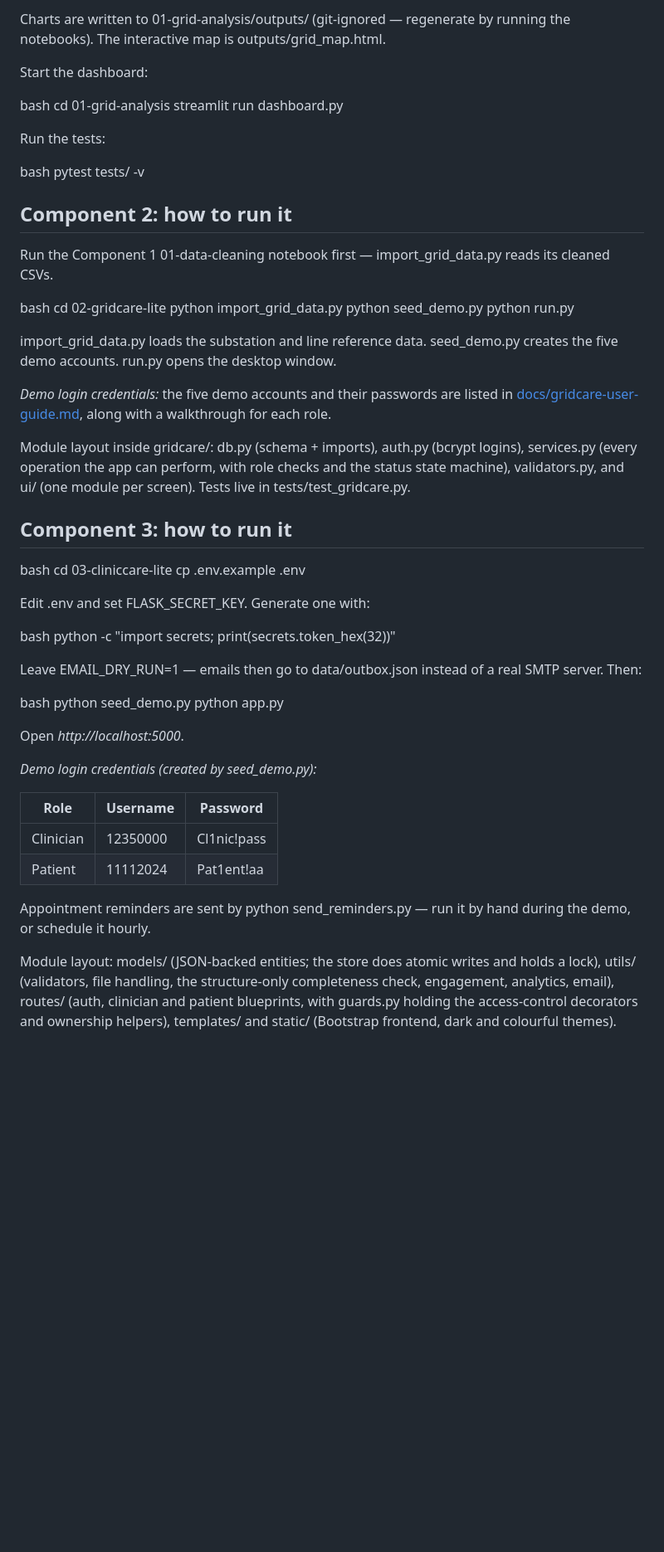
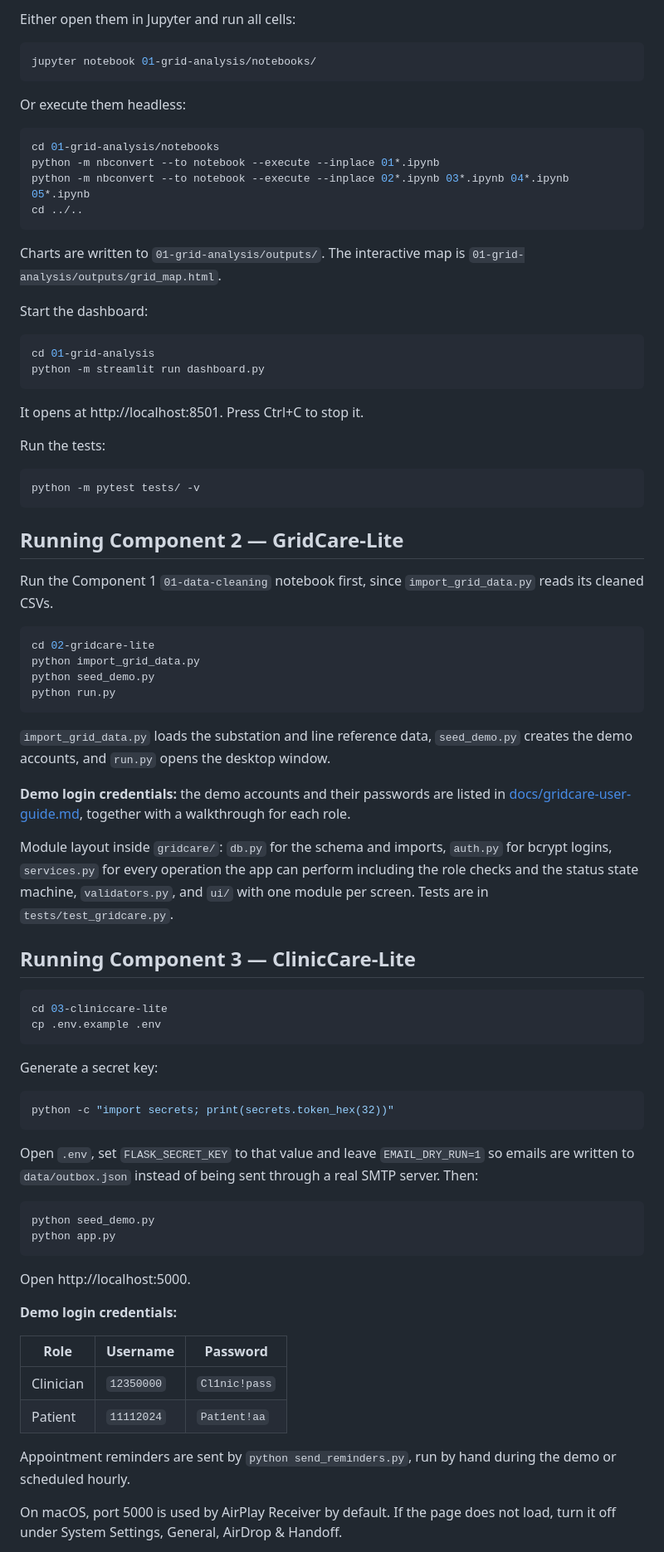
Before and after one commit to jesseamoah77-dot/Team-14-cs-112-project, a Markdown page: README.md, the part around one of its changes. Shown at 83% size. Drawn GitHub-style; blank space fills up the shorter version.

````diff
--- a/README.md
+++ b/README.md
@@ -101,66 +154,83 @@ The notebooks in 01-grid-analysis/notebooks/ must run *in order* — 01 writes t
 
-Charts are written to 01-grid-analysis/outputs/ (git-ignored — regenerate by running the notebooks). The interactive map is outputs/grid_map.html.
+Either open them in Jupyter and run all cells:
+
+```bash
+jupyter notebook 01-grid-analysis/notebooks/
+```
+
+Or execute them headless:
+
+```bash
+cd 01-grid-analysis/notebooks
+python -m nbconvert --to notebook --execute --inplace 01*.ipynb
+python -m nbconvert --to notebook --execute --inplace 02*.ipynb 03*.ipynb 04*.ipynb 05*.ipynb
+cd ../..
+```
+
+Charts are written to `01-grid-analysis/outputs/`. The interactive map is `01-grid-analysis/outputs/grid_map.html`.
 
 Start the dashboard:
 
-bash
+```bash
 cd 01-grid-analysis
-streamlit run dashboard.py
+python -m streamlit run dashboard.py
+```
 
+It opens at http://localhost:8501. Press Ctrl+C to stop it.
 
 Run the tests:
 
-bash
-pytest tests/ -v
+```bash
+python -m pytest tests/ -v
+```
 
+## Running Component 2 — GridCare-Lite
 
-## Component 2: how to run it
+Run the Component 1 `01-data-cleaning` notebook first, since `import_grid_data.py` reads its cleaned CSVs.
 
-Run the Component 1 01-data-cleaning notebook first — import_grid_data.py reads its cleaned CSVs.
-
-bash
+```bash
 cd 02-gridcare-lite
 python import_grid_data.py
 python seed_demo.py
 python run.py
+```
 
+`import_grid_data.py` loads the substation and line reference data, `seed_demo.py` creates the demo accounts, and `run.py` opens the desktop window.
 
-import_grid_data.py loads the substation and line reference data. seed_demo.py creates the five demo accounts. run.py opens the desktop window.
+**Demo login credentials:** the demo accounts and their passwords are listed in [docs/gridcare-user-guide.md](docs/gridcare-user-guide.md), together with a walkthrough for each role.
 
-*Demo login credentials:* the five demo accounts and their passwords are listed in [docs/gridcare-user-guide.md](docs/gridcare-user-guide.md), along with a walkthrough for each role.
+Module layout inside `gridcare/`: `db.py` for the schema and imports, `auth.py` for bcrypt logins, `services.py` for every operation the app can perform including the role checks and the status state machine, `validators.py`, and `ui/` with one module per screen. Tests are in `tests/test_gridcare.py`.
 
-Module layout inside gridcare/: db.py (schema + imports), auth.py (bcrypt logins), services.py (every operation the app can perform, with role checks and the status state machine), validators.py, and ui/ (one module per screen). Tests live in tests/test_gridcare.py.
+## Running Component 3 — ClinicCare-Lite
 
-## Component 3: how to run it
-
-bash
+```bash
 cd 03-cliniccare-lite
 cp .env.example .env
+```
 
+Generate a secret key:
 
-Edit .env and set FLASK_SECRET_KEY. Generate one with:
+```bash
+python -c "import secrets; print(secrets.token_hex(32))"
+```
 
-bash
-python -c "import secrets; print(secrets.token_hex(32))"
+Open `.env`, set `FLASK_SECRET_KEY` to that value and leave `EMAIL_DRY_RUN=1` so emails are written to `data/outbox.json` instead of being sent through a real SMTP server. Then:
 
-
-Leave EMAIL_DRY_RUN=1 — emails then go to data/outbox.json instead of a real SMTP server. Then:
-
-bash
+```bash
 python seed_demo.py
 python app.py
+```
 
+Open http://localhost:5000.
 
-Open *http://localhost:5000*.
-
-*Demo login credentials (created by seed_demo.py):*
+**Demo login credentials:**
 
 | Role | Username | Password |
-|---|---|---|
-| Clinician | 12350000 | Cl1nic!pass |
-| Patient | 11112024 | Pat1ent!aa |
+| --- | --- | --- |
+| Clinician | `12350000` | `Cl1nic!pass` |
+| Patient | `11112024` | `Pat1ent!aa` |
 
-Appointment reminders are sent by python send_reminders.py — run it by hand during the demo, or schedule it hourly.
+Appointment reminders are sent by `python send_reminders.py`, run by hand during the demo or scheduled hourly.
 
-Module layout: models/ (JSON-backed entities; the store does atomic writes and holds a lock), utils/ (validators, file handling, the structure-only completeness check, engagement, analytics, email), routes/ (auth, clinician and patient blueprints, with guards.py holding the access-control decorators and ownership helpers), templates/ and static/ (Bootstrap frontend, dark and colourful themes).
+On macOS, port 5000 is used by AirPlay Receiver by default. If the page does not load, turn it off under System Settings, General, AirDrop & Handoff.
 
````
Also changed, not shown: other parts of README.md (+145 -107 lines).
